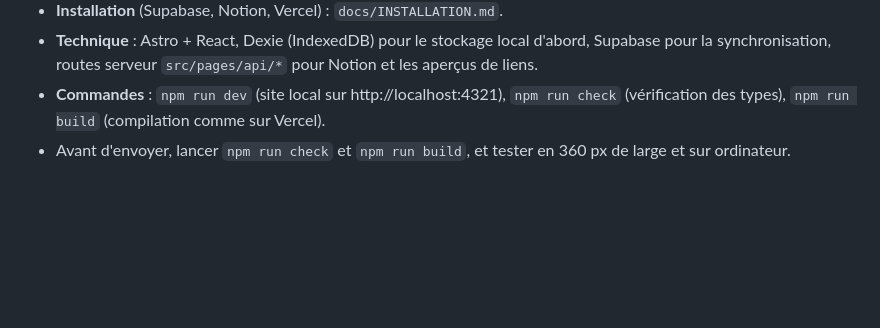
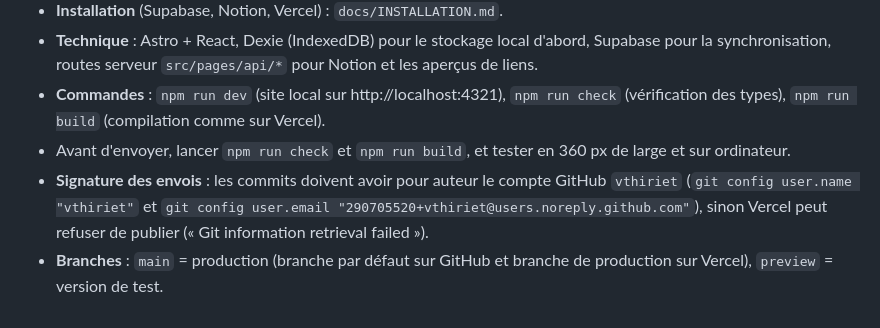
Before and after one commit to vthiriet/ject, a Markdown page: CLAUDE.md, the part around the change. GitHub-like rendering; blank space fills up the shorter version.

Commit message:
Note la signature des envois et le rôle des branches dans CLAUDE.md
Co-Authored-By: Claude Opus 5.5 <noreply@anthropic.com>
Claude-Session: https://claude.ai/code/session_01VEZyRxLtG6UhLpbuHjnJHd

```diff
--- a/CLAUDE.md
+++ b/CLAUDE.md
@@ -80,3 +80,9 @@ GitHub est la seule référence : chaque ordinateur a sa propre copie locale.
   `npm run check` (vérification des types), `npm run build` (compilation comme sur Vercel).
 - Avant d'envoyer, lancer `npm run check` et `npm run build`, et tester en 360 px
   de large et sur ordinateur.
+- **Signature des envois** : les commits doivent avoir pour auteur le compte GitHub
+  `vthiriet` (`git config user.name "vthiriet"` et
+  `git config user.email "290705520+vthiriet@users.noreply.github.com"`),
+  sinon Vercel peut refuser de publier (« Git information retrieval failed »).
+- **Branches** : `main` = production (branche par défaut sur GitHub et branche de
+  production sur Vercel), `preview` = version de test.
```
Also changed, not shown: docs/SPECIFICATIONS.md (+1 -1 lines).
